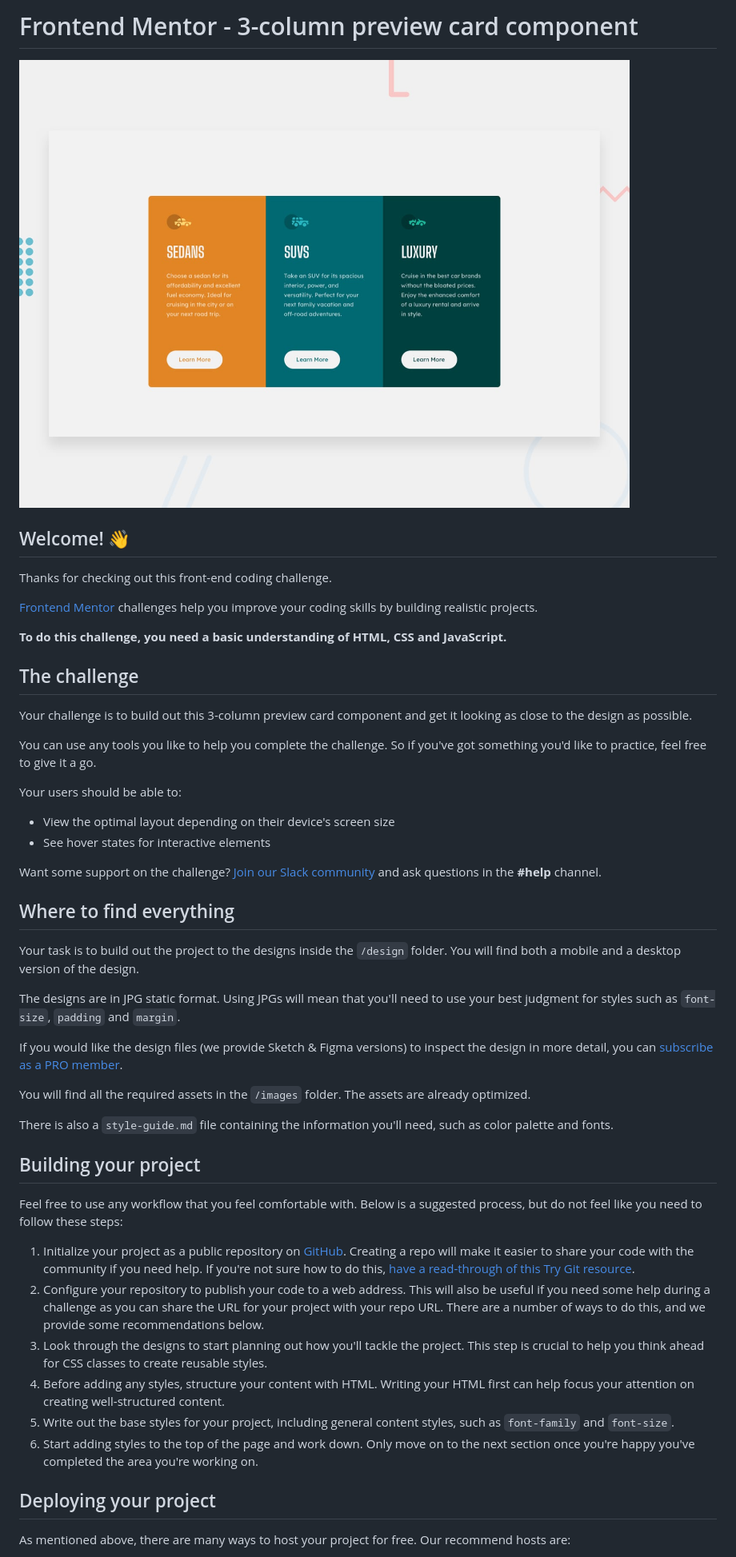
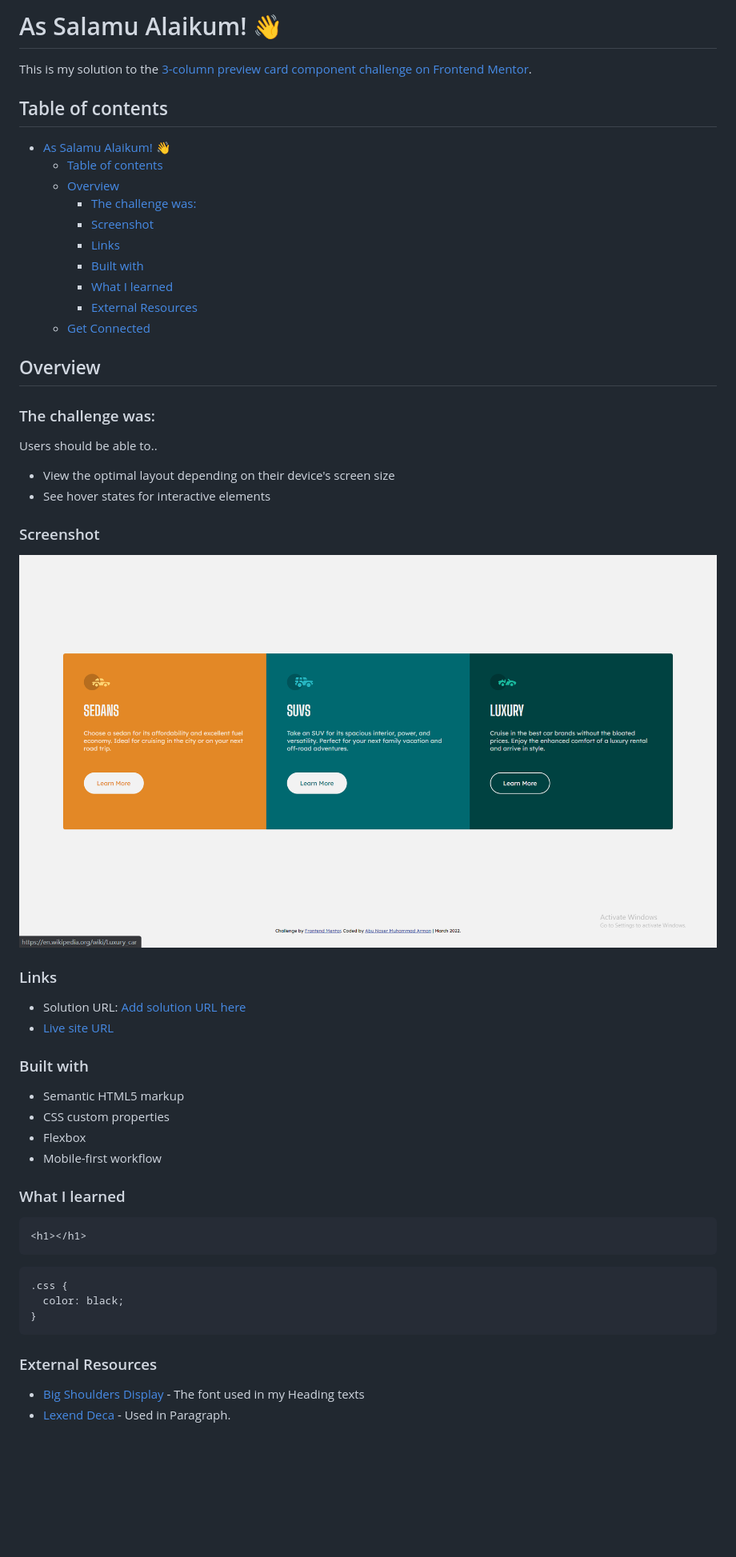
Before and after one commit to arman-anm/3-column-preview-card-component, a Markdown page: README.md, the part around the change printed below. Shown: that part at 80% size. Drawn GitHub-style; pictures changed too: images/screenshot.png (added); blank space fills up the shorter version.

Commit message:
Wrote a draft of Readme file

````diff
--- a/README.md
+++ b/README.md
@@ -1,52 +1,60 @@
-# Frontend Mentor - 3-column preview card component
+# As Salamu Alaikum! 👋
 
-![Design preview for the 3-column preview card component coding challenge](./design/desktop-preview.jpg)
+This is my solution to the [3-column preview card component challenge on Frontend Mentor](https://www.frontendmentor.io/challenges/3column-preview-card-component-pH92eAR2-).
+## Table of contents
 
-## Welcome! 👋
+- [As Salamu Alaikum! 👋](#as-salamu-alaikum-)
+  - [Table of contents](#table-of-contents)
+  - [Overview](#overview)
+    - [The challenge was:](#the-challenge-was)
+    - [Screenshot](#screenshot)
+    - [Links](#links)
+    - [Built with](#built-with)
+    - [What I learned](#what-i-learned)
+    - [External Resources](#external-resources)
+  - [Get Connected](#get-connected)
 
-Thanks for checking out this front-end coding challenge.
 
-[Frontend Mentor](https://www.frontendmentor.io) challenges help you improve your coding skills by building realistic projects.
+## Overview
 
-**To do this challenge, you need a basic understanding of HTML, CSS and JavaScript.**
+### The challenge was:
 
-## The challenge
-
-Your challenge is to build out this 3-column preview card component and get it looking as close to the design as possible.
-
-You can use any tools you like to help you complete the challenge. So if you've got something you'd like to practice, feel free to give it a go.
-
-Your users should be able to:
+Users should be able to..
 
 - View the optimal layout depending on their device's screen size
 - See hover states for interactive elements
 
-Want some support on the challenge? [Join our Slack community](https://www.frontendmentor.io/slack) and ask questions in the **#help** channel.
+### Screenshot
 
-## Where to find everything
+![The screenshot of my solution](./images/screenshot.png)
 
-Your task is to build out the project to the designs inside the `/design` folder. You will find both a mobile and a desktop version of the design.
+### Links
 
-The designs are in JPG static format. Using JPGs will mean that you'll need to use your best judgment for styles such as `font-size`, `padding` and `margin`.
+- Solution URL: [Add solution URL here](https://your-solution-url.com)
+- [Live site URL](https://arman-anm.github.io/3-column-preview-card-component/)
 
-If you would like the design files (we provide Sketch & Figma versions) to inspect the design in more detail, you can [subscribe as a PRO member](https://www.frontendmentor.io/pro).
+### Built with
 
-You will find all the required assets in the `/images` folder. The assets are already optimized.
+- Semantic HTML5 markup
+- CSS custom properties
+- Flexbox
+- Mobile-first workflow
 
-There is also a `style-guide.md` file containing the information you'll need, such as color palette and fonts.
+### What I learned
 
-## Building your project
 
-Feel free to use any workflow that you feel comfortable with. Below is a suggested process, but do not feel like you need to follow these steps:
+```html
+<h1></h1>
+```
+```css
+.css {
+  color: black;
+}
+```
 
-1. Initialize your project as a public repository on [GitHub](https://github.com/). Creating a repo will make it easier to share your code with the community if you need help. If you're not sure how to do this, [have a read-through of this Try Git resource](https://try.github.io/).
-2. Configure your repository to publish your code to a web address. This will also be useful if you need some help during a challenge as you can share the URL for your project with your repo URL. There are a number of ways to do this, and we provide some recommendations below.
-3. Look through the designs to start planning out how you'll tackle the project. This step is crucial to help you think ahead for CSS classes to create reusable styles.
-4. Before adding any styles, structure your content with HTML. Writing your HTML first can help focus your attention on creating well-structured content.
-5. Write out the base styles for your project, including general content styles, such as `font-family` and `font-size`.
-6. Start adding styles to the top of the page and work down. Only move on to the next section once you're happy you've completed the area you're working on.
+### External Resources
 
-## Deploying your project
+- [Big Shoulders Display](https://fonts.google.com/specimen/Big+Shoulders+Display) - The font used in my Heading texts
+- [Lexend Deca](https://fonts.google.com/specimen/Lexend+Deca) - Used in Paragraph.
 
-As mentioned above, there are many ways to host your project for free. Our recommend hosts are:
 
````
Also changed, not shown: other parts of README.md (+5 -39 lines), README-template.md (deleted, +0 -111 lines).
